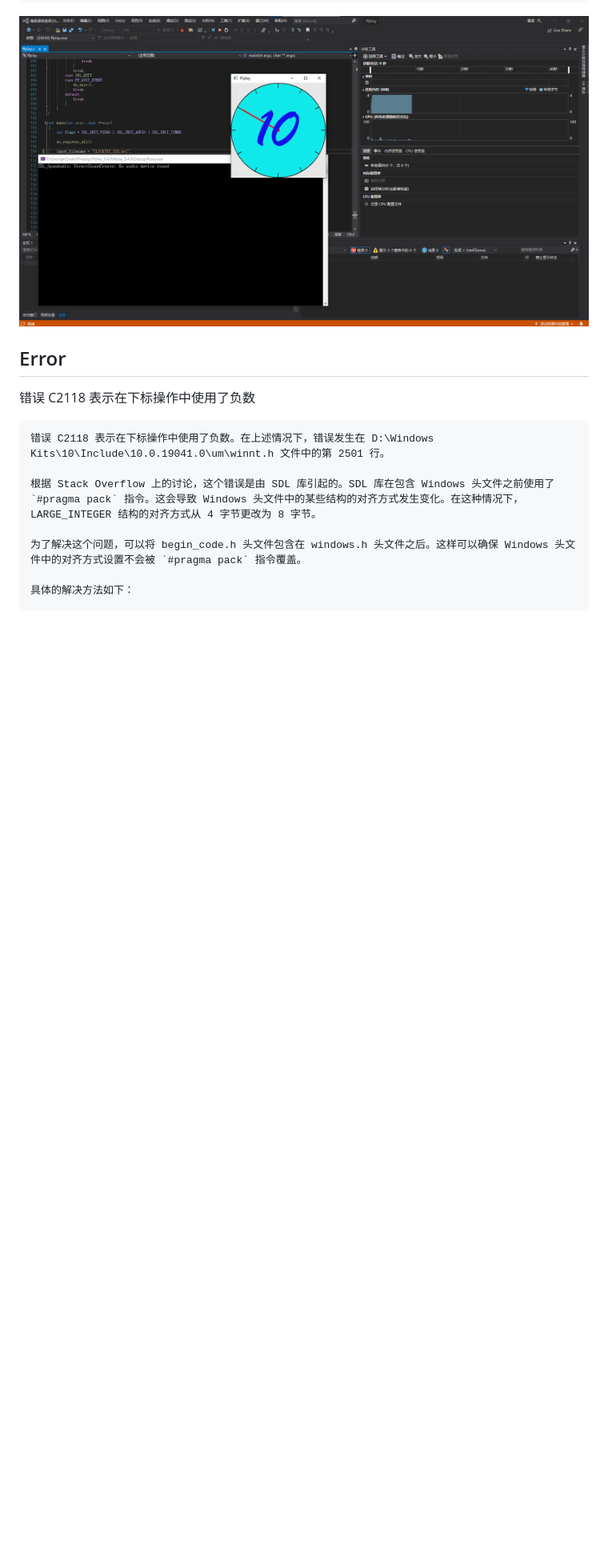
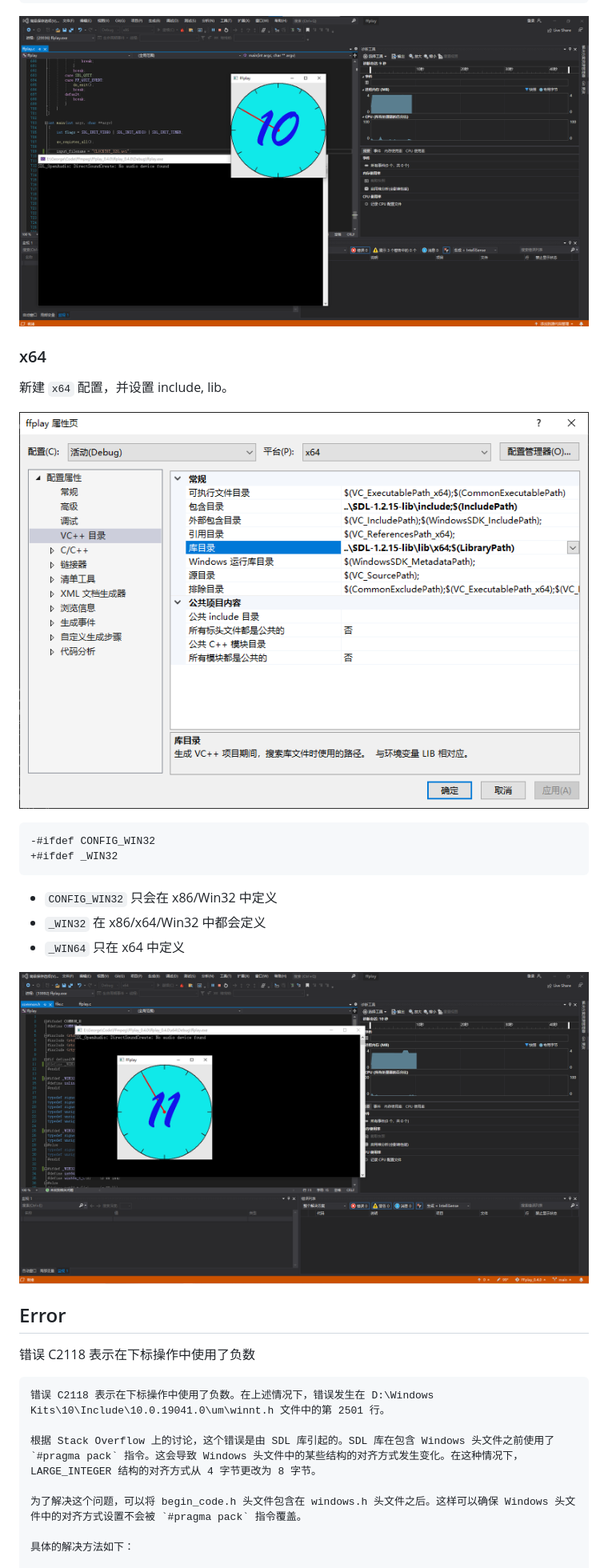
Before and after one commit to iOSDevLog/FFplay_0.4.0, a Markdown page: README.md, the part around the change printed below. Shown: that part at 80% size. Rendered like a GitHub page; pictures changed too: Screenshot/ffplay_x64.png (added), Screenshot/x64_lib.png (added); blank space fills up the shorter version.

Commit message:
x64
Signed-off-by: Jia Xianhua <jiaxianhua@gmail.com>

````diff
--- a/README.md
+++ b/README.md
@@ -117,6 +125,24 @@ input_filename = "CLOCKTXT_320.avi";
 
 ![ffplay](Screenshot/ffplay.png)
 
+### x64
+
+新建 `x64` 配置，并设置 include, lib。
+
+![x64_lib](Screenshot/x64_lib.png)
+
+
+```diff
+-#ifdef CONFIG_WIN32
++#ifdef _WIN32
+```
+
+* `CONFIG_WIN32` 只会在 x86/Win32 中定义
+* `_WIN32` 在 x86/x64/Win32 中都会定义
+* `_WIN64` 只在 x64 中定义
+
+![ffplay_x64](Screenshot/ffplay_x64.png)
+
 ## Error
 
 错误 C2118 表示在下标操作中使用了负数
````
Also changed, not shown: other parts of README.md (+8 -0 lines), Screenshot/dumpbin.png (added), 3 other files.
